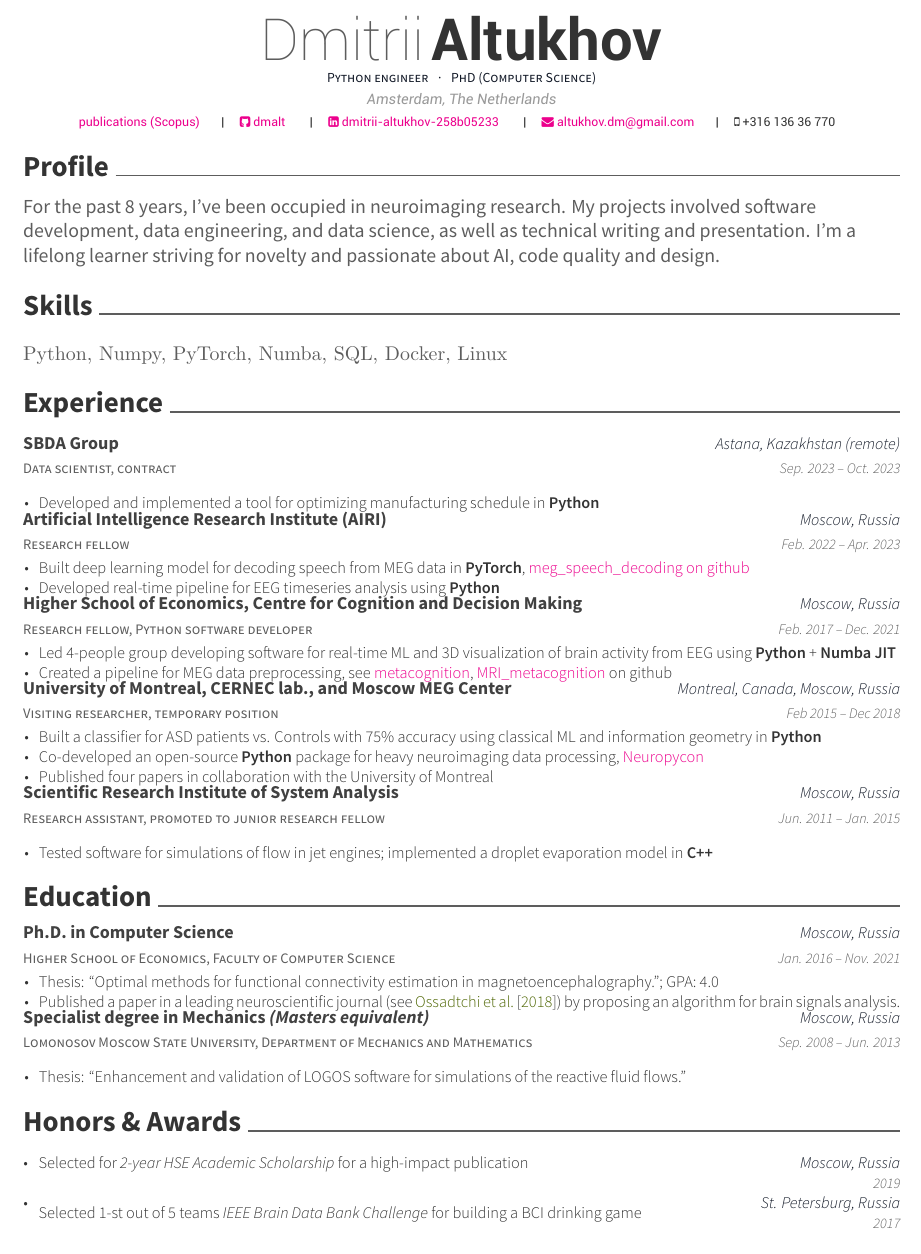
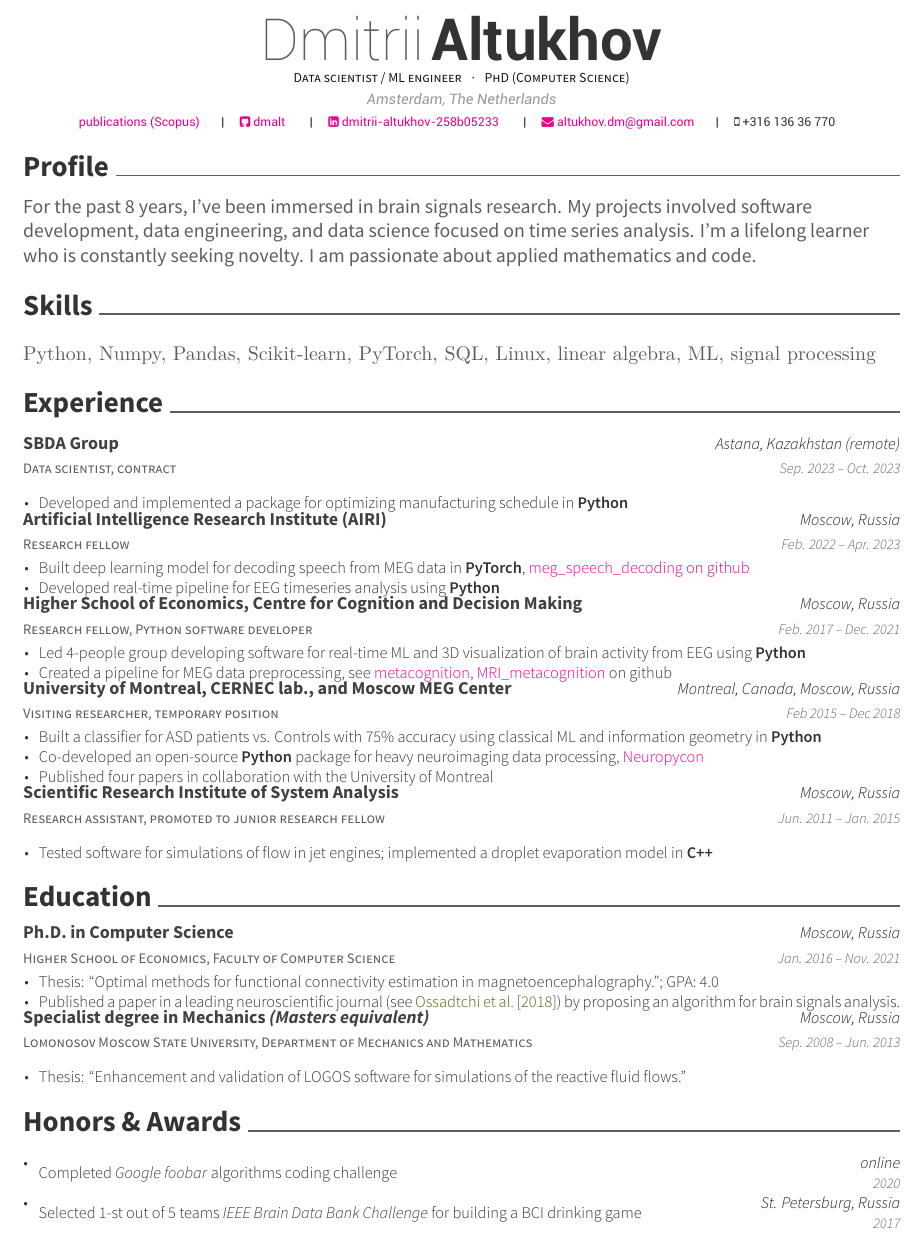
Before and after one commit to dmalt/CV, a LaTeX CV (resume.tex, which reads resume/experience.tex, resume/honors.tex, resume/profile.tex): part of the page, cut so that both start at the same text. Compiled offline with XeLaTeX.

Commit message:
update for conundrum

```diff
--- a/resume.tex
+++ b/resume.tex
@@ -71,7 +71,7 @@
 
 % \linkedin{posquit0}
 %%% Optionals
-\position{ Python engineer {\enskip\cdotp\enskip} PhD (Computer Science) }
+\position{ Data scientist / ML engineer {\enskip\cdotp\enskip} PhD (Computer Science) }
 
 
 %%%%%%%%%%%%%%%%%%%%%%%%%%%%%%%%%%%%%%
--- a/resume/experience.tex
+++ b/resume/experience.tex
@@ -8,7 +8,7 @@
     {Sep. 2023 -- Oct. 2023}
     {
       \begin{cvitems}
-          \item Developed and implemented a tool for optimizing manufacturing schedule in \textbf{Python}
+          \item Developed and implemented a package for optimizing manufacturing schedule in \textbf{Python}
       \end{cvitems}
     }
   \cventry
@@ -32,7 +32,7 @@
     {
       \begin{cvitems}
       % \item{Built a \href{https://github.com/dmalt/PSIICOS}{toolbox} for brain connectivity estimation and visualization in \textbf{MATLAB}.}
-      \item{Led 4-people group developing software for real-time ML and 3D visualization of brain activity from EEG using \textbf{Python} + \textbf{Numba JIT}}
+      \item{Led 4-people group developing software for real-time ML and 3D visualization of brain activity from EEG using \textbf{Python}}
             % Technologies used: \textbf{Python}, \textbf{PyQt}, \textbf{MNE-python}, \textbf{Vispy}, \textbf{Numpy}.}
       % \item{Sped up by a factor of 10 the beamformer inverse solver in \href{https://github.com/mne-tools/mne-python}{MNE-python} by modifying the algorithm for vectorized computations}
       \item{Created a pipeline for MEG data preprocessing, see \href{https://github.com/dmalt/metacognition}{metacognition}, \href{https://github.com/dmalt/MRI_metacognition}{MRI\_metacognition}} on github
--- a/resume/honors.tex
+++ b/resume/honors.tex
@@ -4,12 +4,12 @@
 % \begin{cvitems}
 % \item{
     \begin{cvhonors}
-      \cvhonor
-      {Selected for
-      \emph{2-year HSE Academic Scholarship}}
-        {for a high-impact publication\break}
-        {Moscow, Russia}
-        {2019}
+      % \cvhonor
+      % {Selected for
+      % \emph{2-year HSE Academic Scholarship}}
+      %   {for a high-impact publication\break}
+      %   {Moscow, Russia}
+      %   {2019}
       % \cvhonor
       % {\bullet \hspace{0.2cm}Selected 1-st out of 5 teams together with 2 teammates}
       % {in \emph{IEEE Brain Data Bank Challenge} for building a competitive 2-players drinking game based on brain-computer interface.}
@@ -17,6 +17,11 @@
       %   {2017}
     % }
 % \item{
+  \cvhonor
+  {Completed}
+  {\emph{Google foobar} algorithms coding challenge}
+    {online}
+    {2020}
   \cvhonor
   {Selected 1-st out of 5 teams}
   {\emph{IEEE Brain Data Bank Challenge} for building a BCI drinking game}
--- a/resume/profile.tex
+++ b/resume/profile.tex
@@ -2,11 +2,10 @@
 \begin{cventries}
     \begin{flushleft}
         \bodyfont
-        For the past 8 years, I've been occupied in neuroimaging research.
-        My projects involved software development, data engineering,
-        and data science, as well as technical writing and presentation.
-        I'm a lifelong learner striving for novelty
-        and passionate about AI, code quality and design.
+    For the past 8 years, I’ve been immersed in brain signals research. My projects
+    involved software development, data engineering, and data science focused
+    on time series analysis. I'm a lifelong learner who is constantly seeking
+    novelty. I am passionate about applied mathematics and code.
     \end{flushleft}
     % \begin{cvskills}
     %     \cvskill{Programming}{C/C++, SQL, HTML}
--- a/resume/skills.tex
+++ b/resume/skills.tex
@@ -1,5 +1,5 @@
 \cvsection{Skills}
-Python, Numpy, PyTorch, Numba, SQL, Docker, Linux
+Python, Numpy, Pandas, Scikit-learn, PyTorch, SQL, Linux, linear algebra, ML, signal processing
 % \cvsubsection{Programming languages}
 % \begin{itemize}
 %     \item Python (numpy, scipy, matplotlib, pyqt, pandas, scikit-learn): 5 years experience. Completed a major software project; using it daily for scripting data processing pipelines in my research.
```
Also changed, not shown: resume.pdf.
